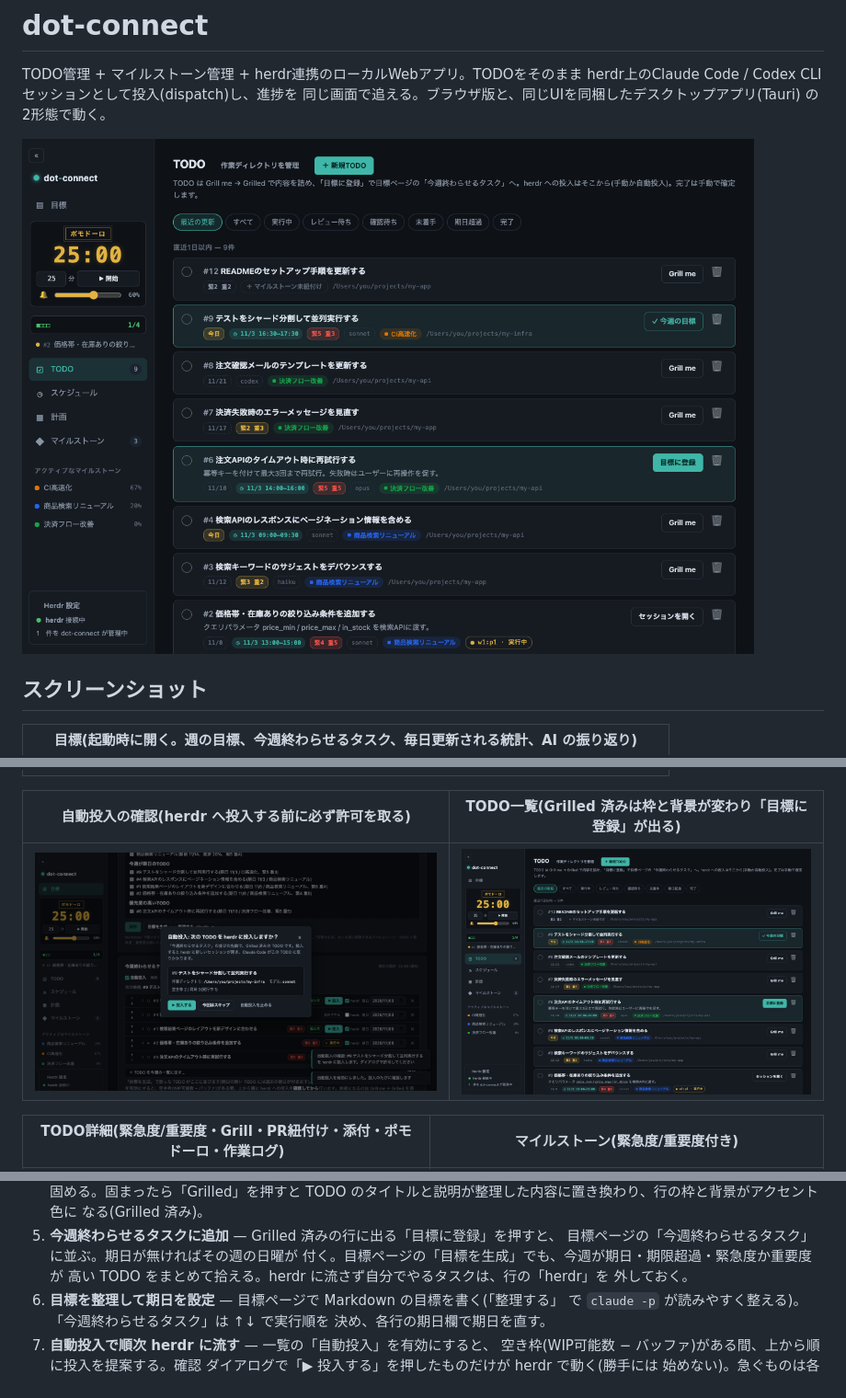
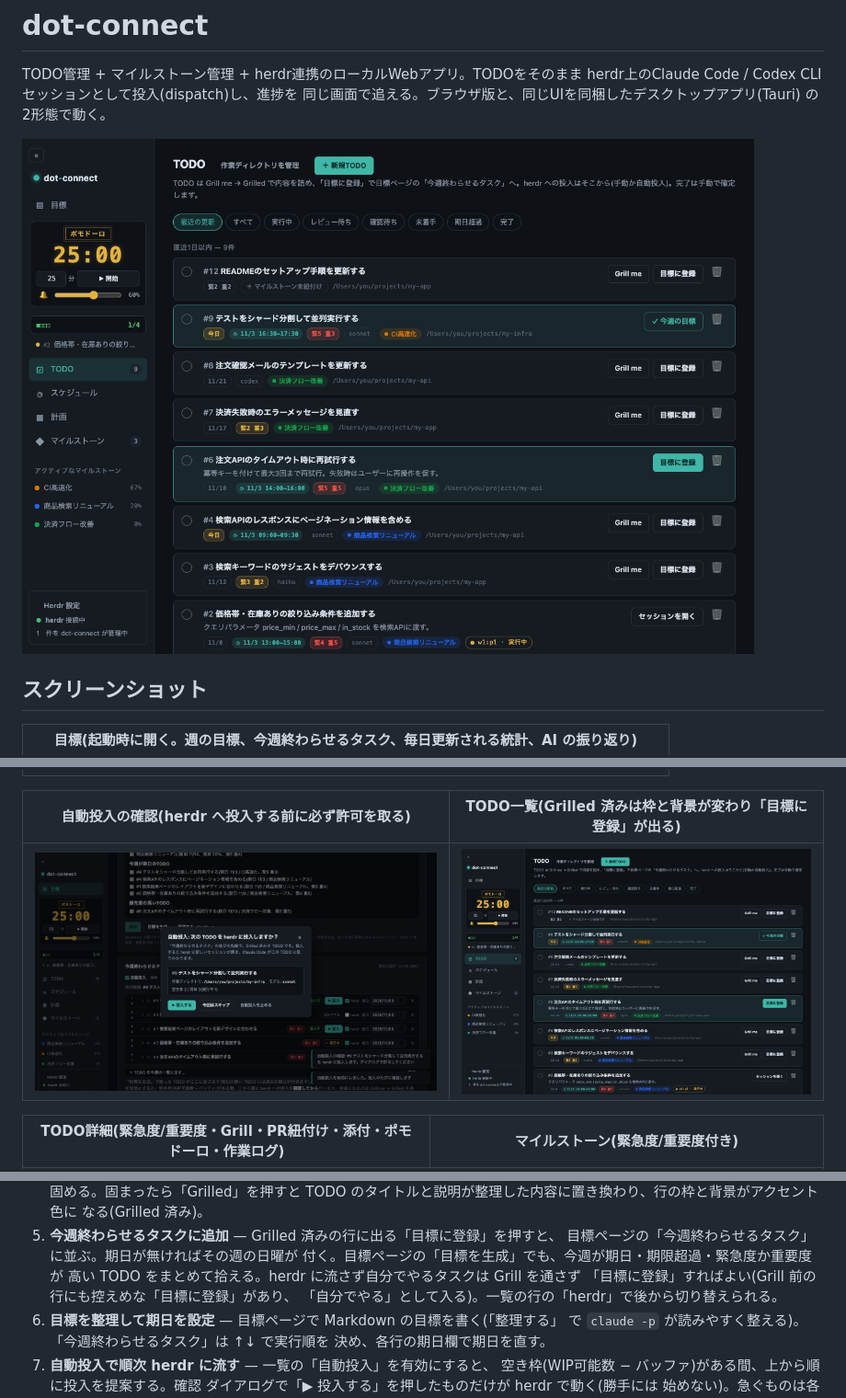
Before and after one commit to tango238/dot-connect, a Markdown page: README.md, 3 parts joined by grey strips. Shown at 92% size. Drawn GitHub-style; pictures changed too: docs/images/todos.png.

Commit message:
feat: let ungrilled TODOs be registered to the week queue as self-done tasks (no herdr dispatch)
Co-Authored-By: Claude Fable 5.1 <noreply@anthropic.com>

```diff
--- a/README.md
+++ b/README.md
@@ -53,8 +53,9 @@ herdr上のClaude Code / Codex CLIセッションとして投入(dispatch)し、
 5. **今週終わらせるタスクに追加** — Grilled 済みの行に出る「目標に登録」を押すと、
    目標ページの「今週終わらせるタスク」に並ぶ。期日が無ければその週の日曜が
    付く。目標ページの「目標を生成」でも、今週が期日・期限超過・緊急度か重要度が
-   高い TODO をまとめて拾える。herdr に流さず自分でやるタスクは、行の「herdr」を
-   外しておく。
+   高い TODO をまとめて拾える。herdr に流さず自分でやるタスクは Grill を通さず
+   「目標に登録」すればよい(Grill 前の行にも控えめな「目標に登録」があり、
+   「自分でやる」として入る)。一覧の行の「herdr」で後から切り替えられる。
 6. **目標を整理して期日を設定** — 目標ページで Markdown の目標を書く(「整理する」
    で `claude -p` が読みやすく整える)。「今週終わらせるタスク」は ↑↓ で実行順を
    決め、各行の期日欄で期日を直す。
```
Also changed, not shown: other parts of README.md (+2 -1 lines), 8 other files.
